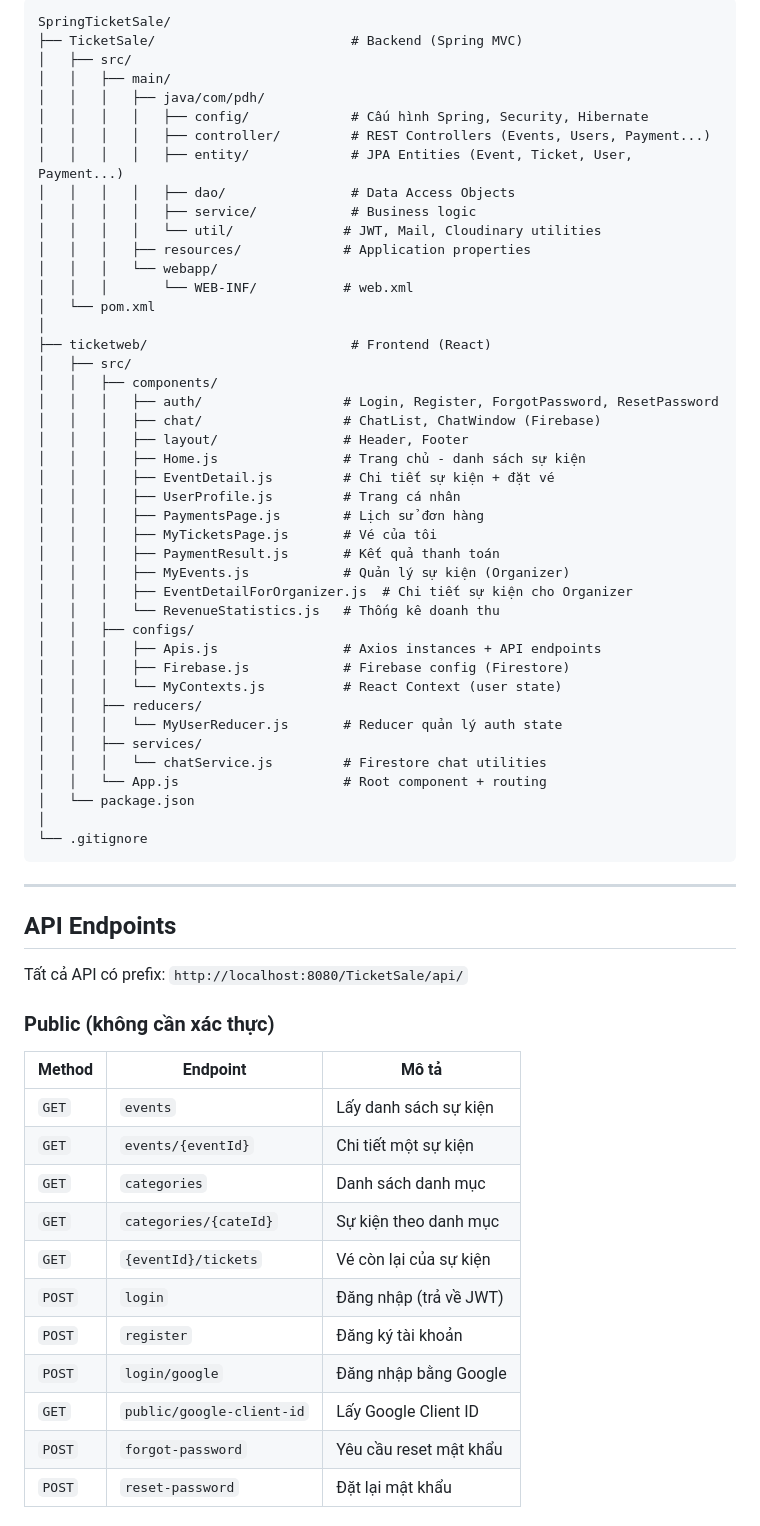
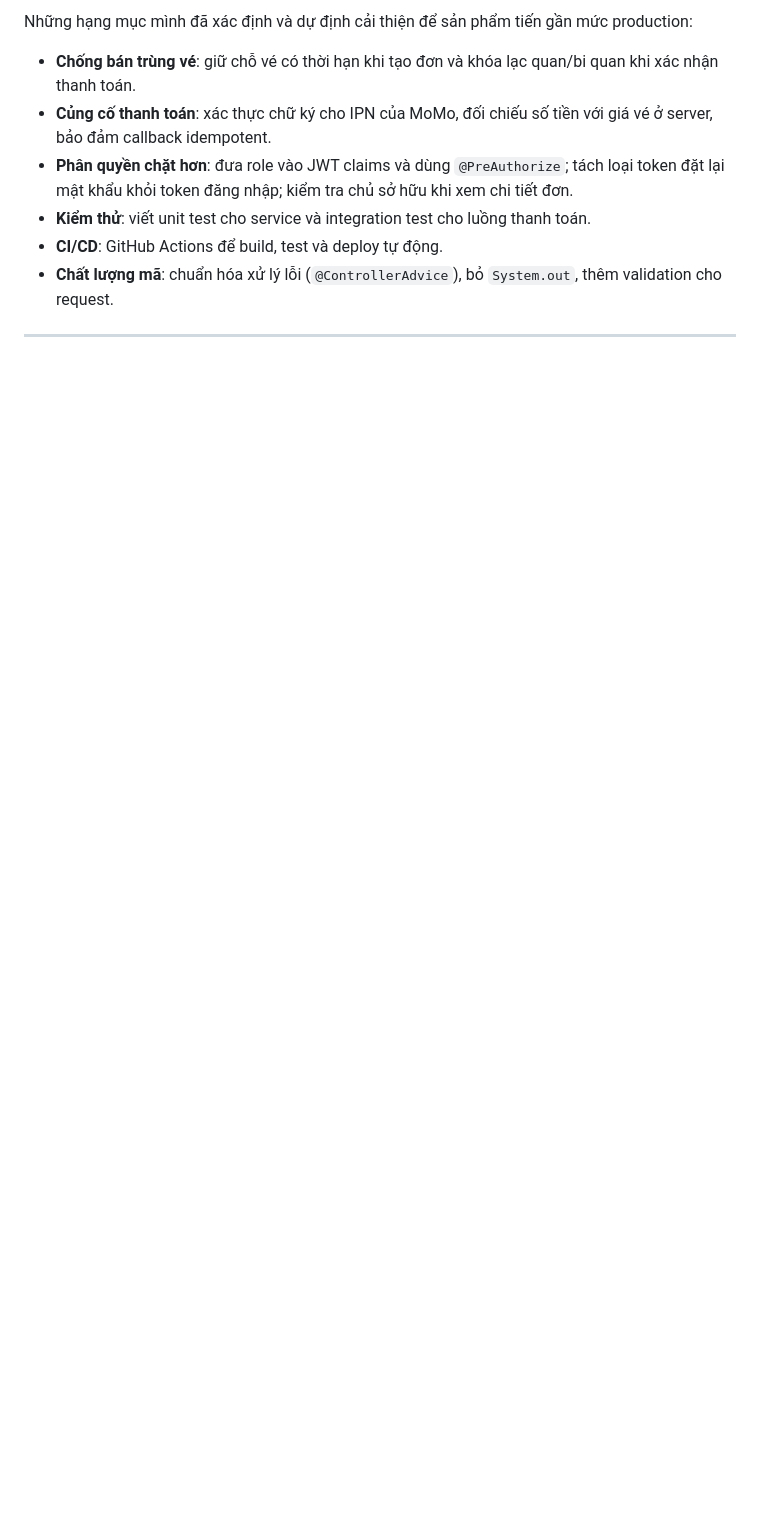
Before and after one commit to HieuLT24/SpringTicketSale, a Markdown page: README.md, the part around one of its changes. GitHub-like rendering; blank space fills up the shorter version.

````diff
--- a/README.md
+++ b/README.md
@@ -216,69 +205,11 @@ Frontend chạy tại: `http://localhost:3000`
 
-```
-SpringTicketSale/
-├── TicketSale/                         # Backend (Spring MVC)
-│   ├── src/
-│   │   ├── main/
-│   │   │   ├── java/com/pdh/
-│   │   │   │   ├── config/             # Cấu hình Spring, Security, Hibernate
-│   │   │   │   ├── controller/         # REST Controllers (Events, Users, Payment...)
-│   │   │   │   ├── entity/             # JPA Entities (Event, Ticket, User, Payment...)
-│   │   │   │   ├── dao/                # Data Access Objects
-│   │   │   │   ├── service/            # Business logic
-│   │   │   │   └── util/              # JWT, Mail, Cloudinary utilities
-│   │   │   ├── resources/             # Application properties
-│   │   │   └── webapp/
-│   │   │       └── WEB-INF/           # web.xml
-│   └── pom.xml
-│
-├── ticketweb/                          # Frontend (React)
-│   ├── src/
-│   │   ├── components/
-│   │   │   ├── auth/                  # Login, Register, ForgotPassword, ResetPassword
-│   │   │   ├── chat/                  # ChatList, ChatWindow (Firebase)
-│   │   │   ├── layout/                # Header, Footer
-│   │   │   ├── Home.js                # Trang chủ - danh sách sự kiện
-│   │   │   ├── EventDetail.js         # Chi tiết sự kiện + đặt vé
-│   │   │   ├── UserProfile.js         # Trang cá nhân
-│   │   │   ├── PaymentsPage.js        # Lịch sử đơn hàng
-│   │   │   ├── MyTicketsPage.js       # Vé của tôi
-│   │   │   ├── PaymentResult.js       # Kết quả thanh toán
-│   │   │   ├── MyEvents.js            # Quản lý sự kiện (Organizer)
-│   │   │   ├── EventDetailForOrganizer.js  # Chi tiết sự kiện cho Organizer
-│   │   │   └── RevenueStatistics.js   # Thống kê doanh thu
-│   │   ├── configs/
-│   │   │   ├── Apis.js                # Axios instances + API endpoints
-│   │   │   ├── Firebase.js            # Firebase config (Firestore)
-│   │   │   └── MyContexts.js          # React Context (user state)
-│   │   ├── reducers/
-│   │   │   └── MyUserReducer.js       # Reducer quản lý auth state
-│   │   ├── services/
-│   │   │   └── chatService.js         # Firestore chat utilities
-│   │   └── App.js                     # Root component + routing
-│   └── package.json
-│
-└── .gitignore
-```
+Những hạng mục mình đã xác định và dự định cải thiện để sản phẩm tiến gần mức production:
+
+- **Chống bán trùng vé**: giữ chỗ vé có thời hạn khi tạo đơn và khóa lạc quan/bi quan khi xác nhận thanh toán.
+- **Củng cố thanh toán**: xác thực chữ ký cho IPN của MoMo, đối chiếu số tiền với giá vé ở server, bảo đảm callback idempotent.
+- **Phân quyền chặt hơn**: đưa role vào JWT claims và dùng `@PreAuthorize`; tách loại token đặt lại mật khẩu khỏi token đăng nhập; kiểm tra chủ sở hữu khi xem chi tiết đơn.
+- **Kiểm thử**: viết unit test cho service và integration test cho luồng thanh toán.
+- **CI/CD**: GitHub Actions để build, test và deploy tự động.
+- **Chất lượng mã**: chuẩn hóa xử lý lỗi (`@ControllerAdvice`), bỏ `System.out`, thêm validation cho request.
 
 ---
-
-## API Endpoints
-
-Tất cả API có prefix: `http://localhost:8080/TicketSale/api/`
-
-### Public (không cần xác thực)
-
-| Method | Endpoint | Mô tả |
-|---|---|---|
-| `GET` | `events` | Lấy danh sách sự kiện |
-| `GET` | `events/{eventId}` | Chi tiết một sự kiện |
-| `GET` | `categories` | Danh sách danh mục |
-| `GET` | `categories/{cateId}` | Sự kiện theo danh mục |
-| `GET` | `{eventId}/tickets` | Vé còn lại của sự kiện |
-| `POST` | `login` | Đăng nhập (trả về JWT) |
-| `POST` | `register` | Đăng ký tài khoản |
-| `POST` | `login/google` | Đăng nhập bằng Google |
-| `GET` | `public/google-client-id` | Lấy Google Client ID |
-| `POST` | `forgot-password` | Yêu cầu reset mật khẩu |
-| `POST` | `reset-password` | Đặt lại mật khẩu |
-
````
Also changed, not shown: other parts of README.md (+155 -237 lines).
